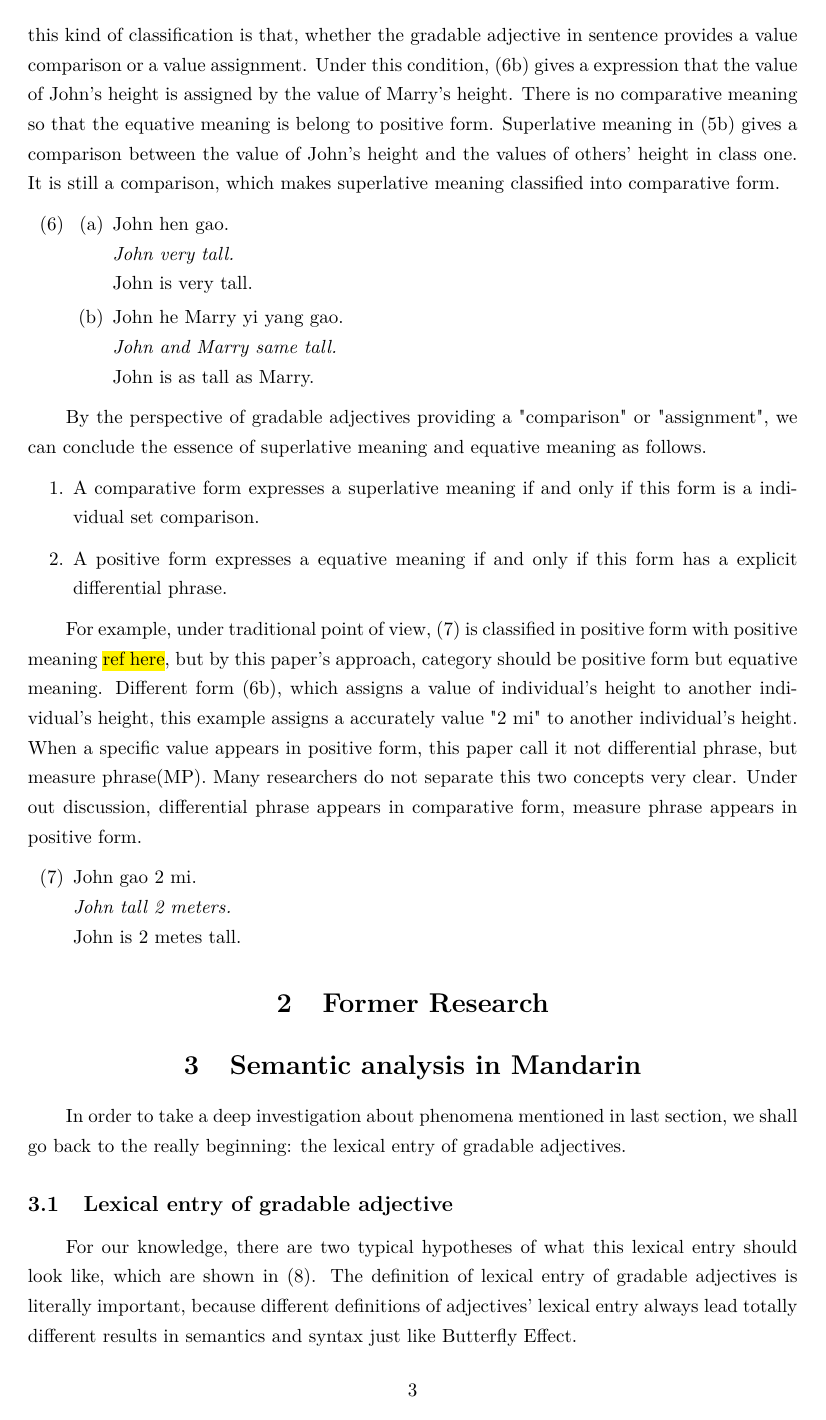
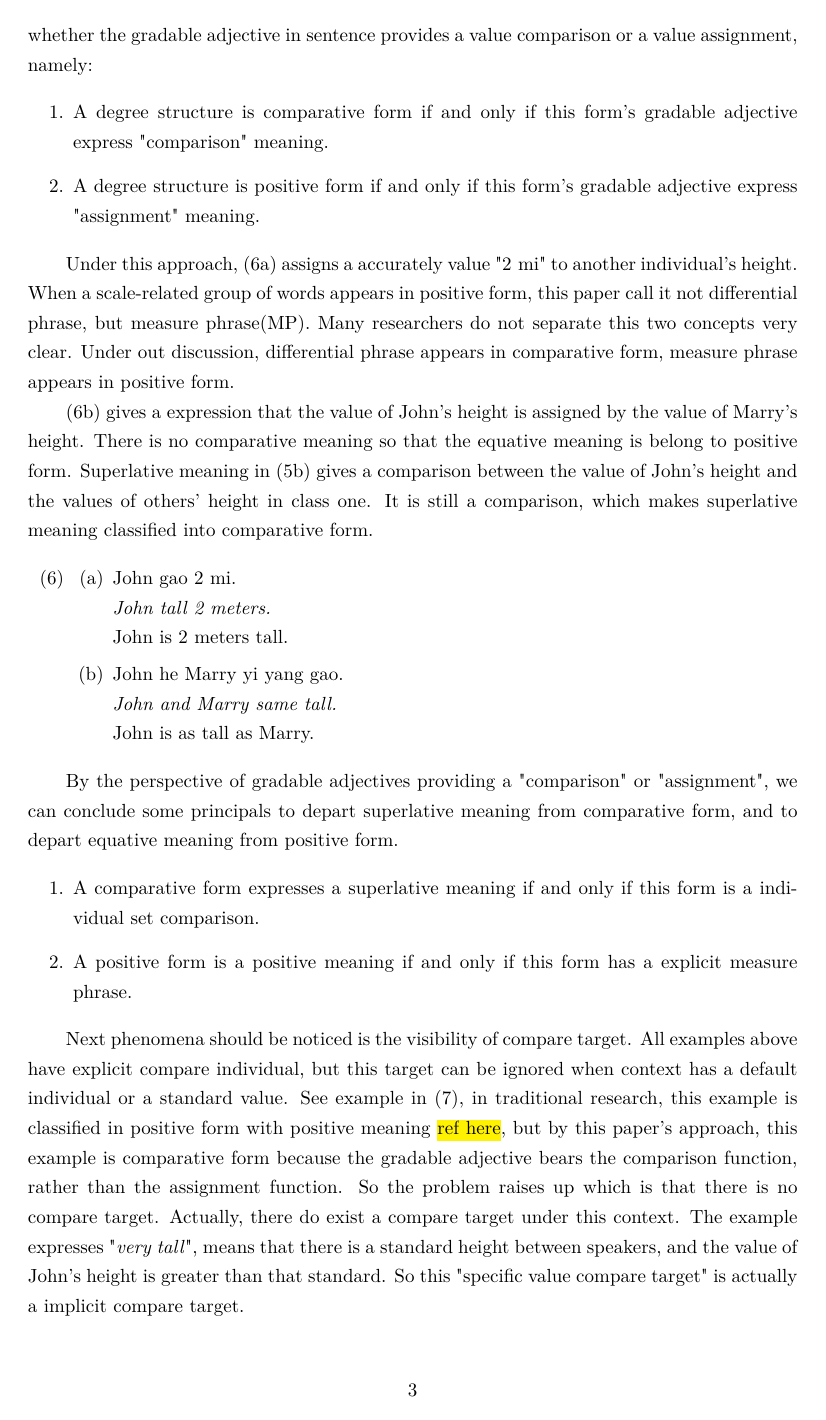
Before and after one commit to NoemieGrf/DegreeSemantic, a LaTeX document (正文/latex/main.tex): page 3 of 9. Compiled offline with XeLaTeX.

Commit message:
update intro

```diff
--- a/正文/latex/main.tex
+++ b/正文/latex/main.tex
@@ -149,15 +149,24 @@ In comparative structure built by gradable adjectives, sometimes, the compare ta
     \end{enumerate}
 \end{enumerate}
 
-Besides comparative meaning and superlative meaning, the gradable adjectives can also build positive meaning and equative meaning. \ref{positive_meaning_example} shows a positive meaning example and \ref{equative_meaning_example} provides a equative meaning example. Although these two meaning types is built by gradable adjective, actually they do not have comparative meaning. In traditional research \hl{ref here}, the forms of comparative structure are usually divided into four categories, which are positive form, comparative form, equative form and superlative form. But form this paper's view, there are only tow forms, positive form and comparative form. The only condition of this kind of classification is that, whether the gradable adjective in sentence provides a value comparison or a value assignment. Under this condition, \ref{equative_meaning_example} gives a expression that the value of John's height is assigned by the value of Marry's height. There is no comparative meaning so that the equative meaning is belong to positive form. Superlative meaning in \ref{individual_set_comparison_example} gives a comparison between the value of John's height and the values of others' height in class one. It is still a comparison, which makes superlative meaning classified into comparative form.
+Besides comparative meaning and superlative meaning, the gradable adjectives can also build positive meaning and equative meaning. \ref{positive_meaning_example} shows a positive meaning example and \ref{equative_meaning_example} provides a equative meaning example. These two types is built by gradable adjective, but they do not have comparative meaning. In traditional research \hl{ref here}, the forms of comparative structure are usually divided into four categories, which are positive form, comparative form, equative form and superlative form. But form this paper's view, there are only tow forms, positive form and comparative form. The only condition of this kind of classification is, whether the gradable adjective in sentence provides a value comparison or a value assignment, namely:
+
+\begin{itemize}
+    \item[1.] A degree structure is comparative form if and only if this form's gradable adjective express "comparison" meaning.
+    \item[2.] A degree structure is positive form if and only if this form's gradable adjective express "assignment" meaning.
+\end{itemize}
+
+Under this approach, \ref{positive_meaning_example} assigns a accurately value "\text{2 mi}" to another individual's height. When a scale-related group of words appears in positive form, this paper call it not differential phrase, but measure phrase(MP). Many researchers do not separate this two concepts very clear. Under out discussion, differential phrase appears in comparative form, measure phrase appears in positive form.
+
+\ref{equative_meaning_example} gives a expression that the value of John's height is assigned by the value of Marry's height. There is no comparative meaning so that the equative meaning is belong to positive form. Superlative meaning in \ref{individual_set_comparison_example} gives a comparison between the value of John's height and the values of others' height in class one. It is still a comparison, which makes superlative meaning classified into comparative form.
 
 \begin{enumerate}[resume]
     \item
     \begin{enumerate}[ref=(\arabic{enumi}\alph*)]
         \item \label{positive_meaning_example}
-        John hen gao.\\
-        \textit{John very tall.} \\
-        John is very tall.
+        John gao 2 mi.\\
+        \textit{John tall 2 meters.} \\
+        John is 2 meters tall.
 
         \item \label{equative_meaning_example}
         John he Marry yi yang gao.\\
@@ -167,17 +176,13 @@ Besides comparative meaning and superlative meaning, the gradable adjectives can
     \end{enumerate}
 \end{enumerate}
 
-By the perspective of gradable adjectives providing a "comparison" or "assignment", we can conclude the essence of superlative meaning and equative meaning as follows.
+By the perspective of gradable adjectives providing a "comparison" or "assignment", we can conclude some principals to depart superlative meaning from comparative form, and to depart equative meaning from positive form.
 
 \begin{itemize}
     \item[1.] A comparative form expresses a superlative meaning if and only if this form is a individual set comparison.
-    \item[2.] A positive form expresses a equative meaning if and only if this form has a explicit differential phrase.
+    \item[2.] A positive form is a positive meaning if and only if this form has a explicit measure phrase.
 \end{itemize}
 
-For example, under traditional point of view, \ref{positive_form_equative_meaning_example} is classified in positive form with positive meaning \hl{ref here}, but by this paper's approach, category should be positive form but equative meaning. Different form \ref{equative_meaning_example}, which assigns a value of individual's height to another individual's height, this example assigns a accurately value "\text{2 mi}" to another individual's height. When a specific value appears in positive form, this paper call it not differential phrase, but measure phrase(MP). Many researchers do not separate this two concepts very clear. Under out discussion, differential phrase appears in comparative form, measure phrase appears in positive form.
+Next phenomena should be noticed is the visibility of compare target. All examples above have explicit compare individual, but this target can be ignored when context has a default individual or a standard value. See example in \ref{diff_tradition_comparative_example}, in traditional research, this example is classified in positive form with positive meaning \hl{ref here}, but by this paper's approach, this example is comparative form because the gradable adjective bears the comparison function, rather than the assignment function. So the problem raises up which is that there is no compare target. Actually, there do exist a compare target under this context. The example expresses "\textit{very tall}", means that there is a standard height between speakers, and the value of John's height is greater than that standard. So this "specific value compare target" is actually a implicit compare target.
 
 \begin{enumerate}[resume]
-    \item \label{positive_form_equative_meaning_example}
-    John gao 2 mi. \\
-    \textit{John tall 2 meters.} \\
-    John is 2 metes tall.
```
Also changed, not shown: 正文/latex/main.pdf, 正文/latex/main.tex (6 more changed lines).
